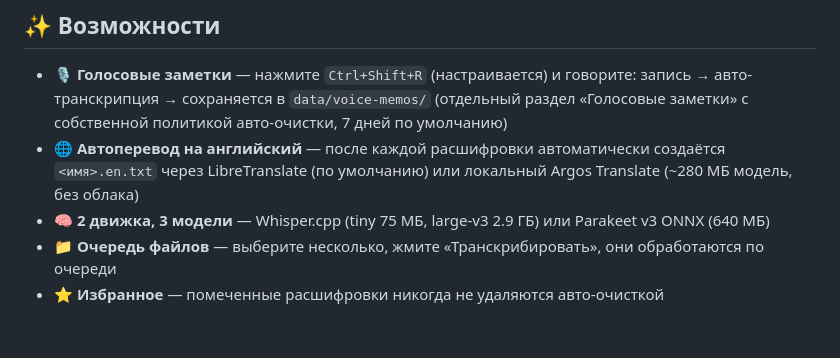
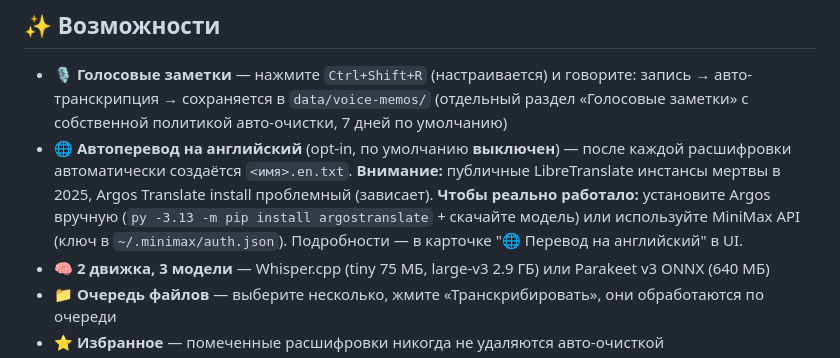
Before and after one commit to crosspostly/autrau, a Markdown page: README.md, the part around the change. Drawn GitHub-style; blank space fills up the shorter version.

Commit message:
README: уточнить про translation (opt-in, public instances dead)

```diff
--- a/README.md
+++ b/README.md
@@ -25,7 +25,7 @@
 ## ✨ Возможности
 
 - 🎙️ **Голосовые заметки** — нажмите `Ctrl+Shift+R` (настраивается) и говорите: запись → авто-транскрипция → сохраняется в `data/voice-memos/` (отдельный раздел «Голосовые заметки» с собственной политикой авто-очистки, 7 дней по умолчанию)
-- 🌐 **Автоперевод на английский** — после каждой расшифровки автоматически создаётся `<имя>.en.txt` через LibreTranslate (по умолчанию) или локальный Argos Translate (~280 МБ модель, без облака)
+- 🌐 **Автоперевод на английский** (opt-in, по умолчанию **выключен**) — после каждой расшифровки автоматически создаётся `<имя>.en.txt`. **Внимание:** публичные LibreTranslate инстансы мертвы в 2025, Argos Translate install проблемный (зависает). **Чтобы реально работало:** установите Argos вручную (`py -3.13 -m pip install argostranslate` + скачайте модель) или используйте MiniMax API (ключ в `~/.minimax/auth.json`). Подробности — в карточке "🌐 Перевод на английский" в UI.
 - 🧠 **2 движка, 3 модели** — Whisper.cpp (tiny 75 МБ, large-v3 2.9 ГБ) или Parakeet v3 ONNX (640 МБ)
 - 📁 **Очередь файлов** — выберите несколько, жмите «Транскрибировать», они обработаются по очереди
 - ⭐ **Избранное** — помеченные расшифровки никогда не удаляются авто-очисткой
```
